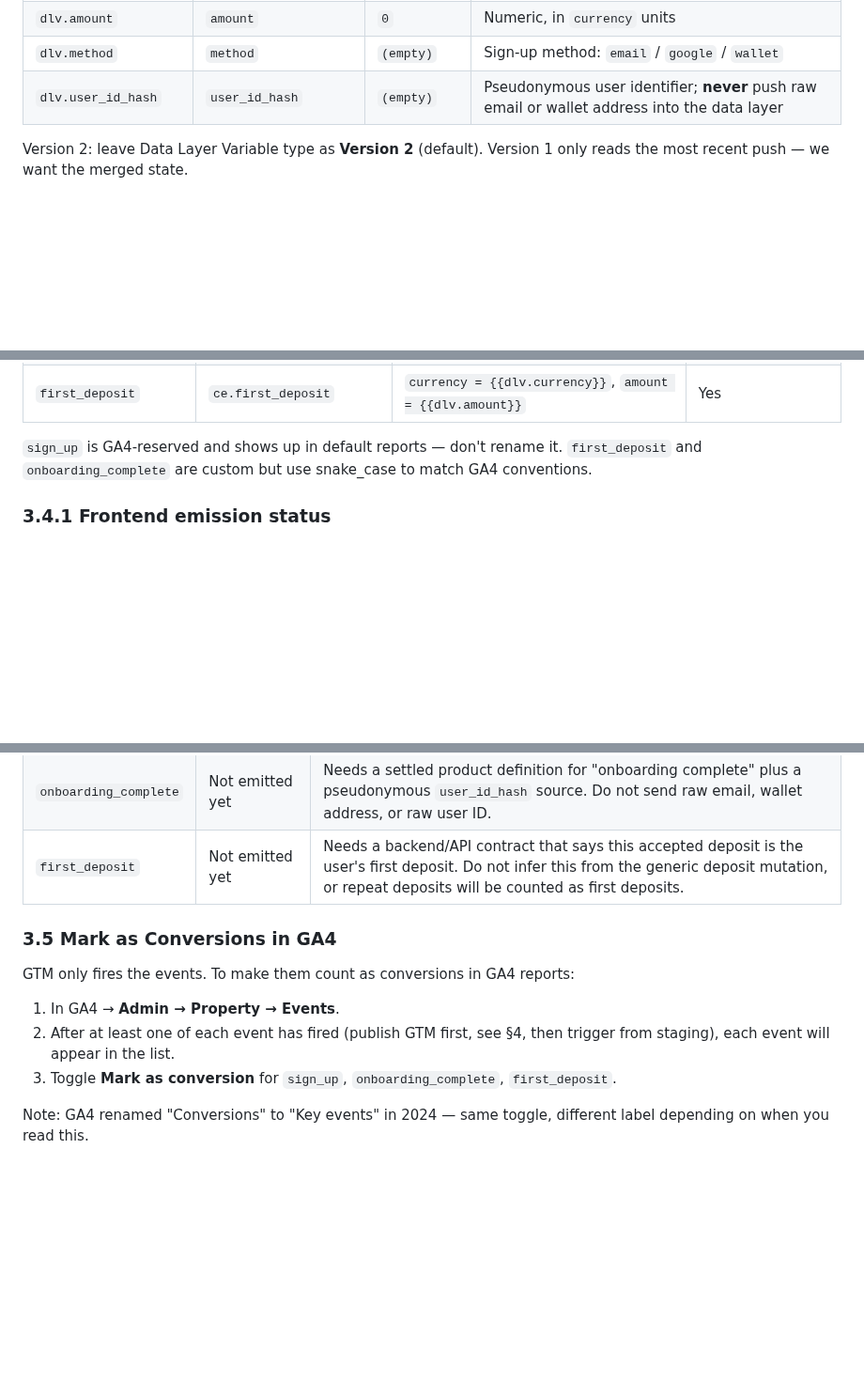
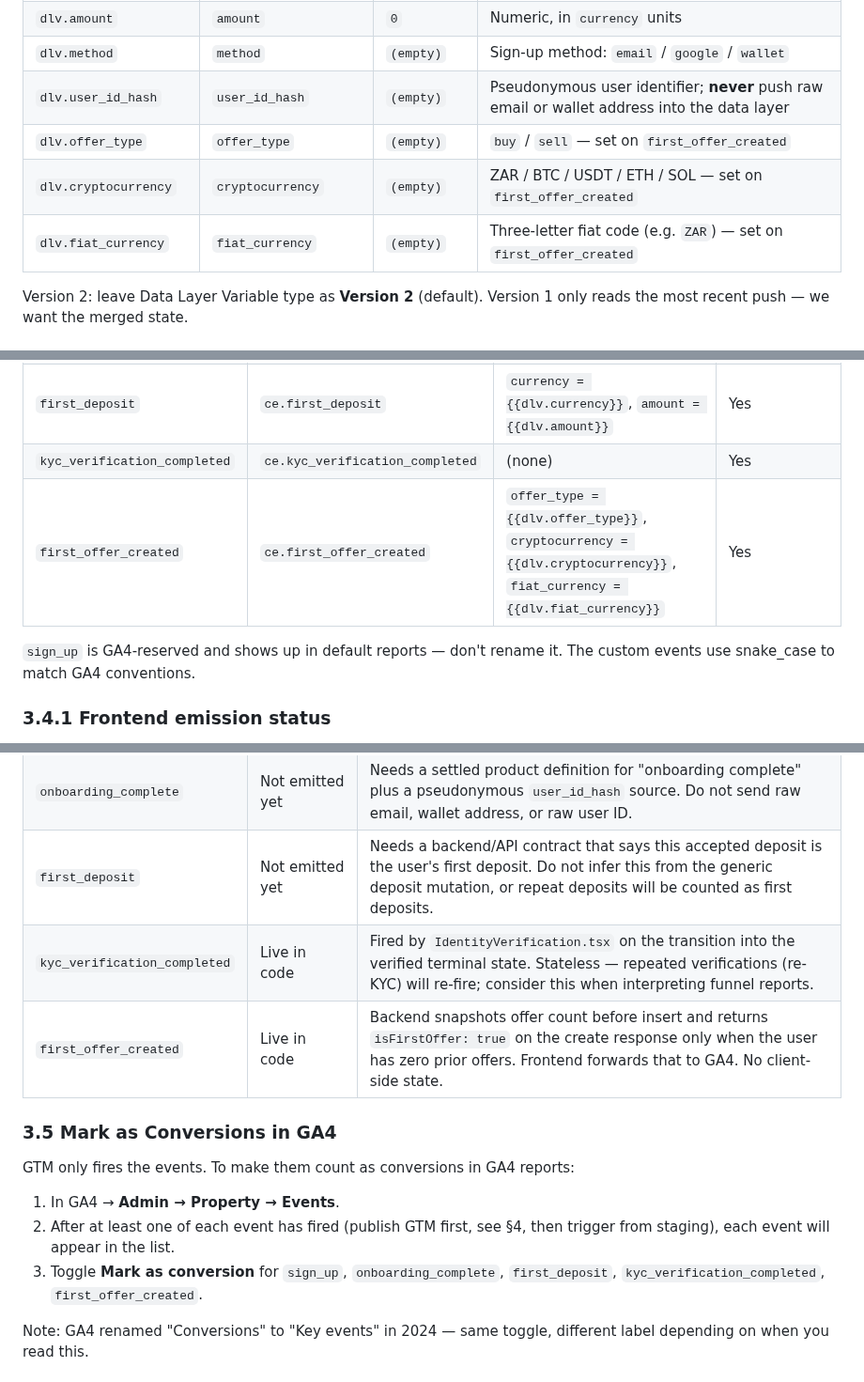
Before and after one commit to Qictrader2/qic, a Markdown page: ops/ga4-gtm-setup.md, 3 parts joined by grey strips. Shown at 94% size. GitHub-like rendering; blank space fills up the shorter version.

Commit message:
Document kyc_verification_completed + first_offer_created GA4 events
Adds new dataLayer variables (offer_type, cryptocurrency, fiat_currency),
GA4 event tags, and frontend emission status entries for the two new
analytics events. Bumps the backend submodule to include the
is_first_offer response field on POST /offers.

```diff
--- a/ops/ga4-gtm-setup.md
+++ b/ops/ga4-gtm-setup.md
@@ -118,6 +118,9 @@ For each variable below: **Variables → User-Defined Variables → New → Data
 | `dlv.amount` | `amount` | `0` | Numeric, in `currency` units |
 | `dlv.method` | `method` | `(empty)` | Sign-up method: `email` / `google` / `wallet` |
 | `dlv.user_id_hash` | `user_id_hash` | `(empty)` | Pseudonymous user identifier; **never** push raw email or wallet address into the data layer |
+| `dlv.offer_type` | `offer_type` | `(empty)` | `buy` / `sell` — set on `first_offer_created` |
+| `dlv.cryptocurrency` | `cryptocurrency` | `(empty)` | ZAR / BTC / USDT / ETH / SOL — set on `first_offer_created` |
+| `dlv.fiat_currency` | `fiat_currency` | `(empty)` | Three-letter fiat code (e.g. `ZAR`) — set on `first_offer_created` |
 
 Version 2: leave Data Layer Variable type as **Version 2** (default). Version 1 only reads the most recent push — we want the merged state.
 
@@ -156,8 +159,10 @@ For all three: **Tags → New → Tag Configuration → Google Analytics: GA4 Ev
 | `sign_up` | `ce.sign_up` | `method = {{dlv.method}}` | Yes |
 | `onboarding_complete` | `ce.onboarding_complete` | `user_id_hash = {{dlv.user_id_hash}}` | Yes |
 | `first_deposit` | `ce.first_deposit` | `currency = {{dlv.currency}}`, `amount = {{dlv.amount}}` | Yes |
+| `kyc_verification_completed` | `ce.kyc_verification_completed` | (none) | Yes |
+| `first_offer_created` | `ce.first_offer_created` | `offer_type = {{dlv.offer_type}}`, `cryptocurrency = {{dlv.cryptocurrency}}`, `fiat_currency = {{dlv.fiat_currency}}` | Yes |
 
-`sign_up` is GA4-reserved and shows up in default reports — don't rename it. `first_deposit` and `onboarding_complete` are custom but use snake_case to match GA4 conventions.
+`sign_up` is GA4-reserved and shows up in default reports — don't rename it. The custom events use snake_case to match GA4 conventions.
 
 ### 3.4.1 Frontend emission status
 
@@ -170,6 +175,8 @@ Current wiring:
 | `sign_up` | Live in code | Fired after successful email signup and Google OAuth signup. It is not fired for login. |
 | `onboarding_complete` | Not emitted yet | Needs a settled product definition for "onboarding complete" plus a pseudonymous `user_id_hash` source. Do not send raw email, wallet address, or raw user ID. |
 | `first_deposit` | Not emitted yet | Needs a backend/API contract that says this accepted deposit is the user's first deposit. Do not infer this from the generic deposit mutation, or repeat deposits will be counted as first deposits. |
+| `kyc_verification_completed` | Live in code | Fired by `IdentityVerification.tsx` on the transition into the verified terminal state. Stateless — repeated verifications (re-KYC) will re-fire; consider this when interpreting funnel reports. |
+| `first_offer_created` | Live in code | Backend snapshots offer count before insert and returns `isFirstOffer: true` on the create response only when the user has zero prior offers. Frontend forwards that to GA4. No client-side state. |
 
 ### 3.5 Mark as Conversions in GA4
 
@@ -177,7 +184,7 @@ GTM only fires the events. To make them count as conversions in GA4 reports:
 
 1. In GA4 → **Admin → Property → Events**.
 2. After at least one of each event has fired (publish GTM first, see §4, then trigger from staging), each event will appear in the list.
-3. Toggle **Mark as conversion** for `sign_up`, `onboarding_complete`, `first_deposit`.
+3. Toggle **Mark as conversion** for `sign_up`, `onboarding_complete`, `first_deposit`, `kyc_verification_completed`, `first_offer_created`.
 
 Note: GA4 renamed "Conversions" to "Key events" in 2024 — same toggle, different label depending on when you read this.
 
```
